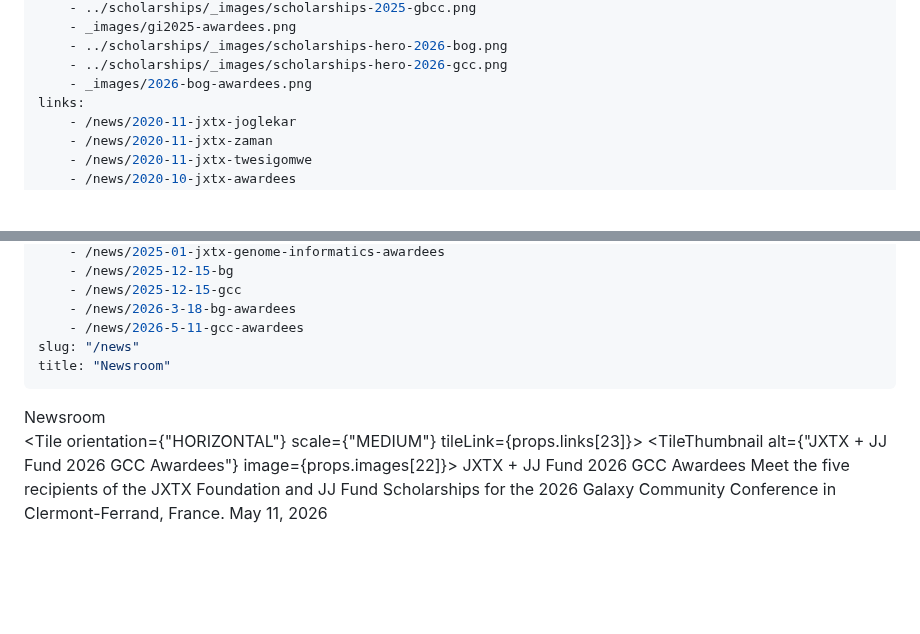
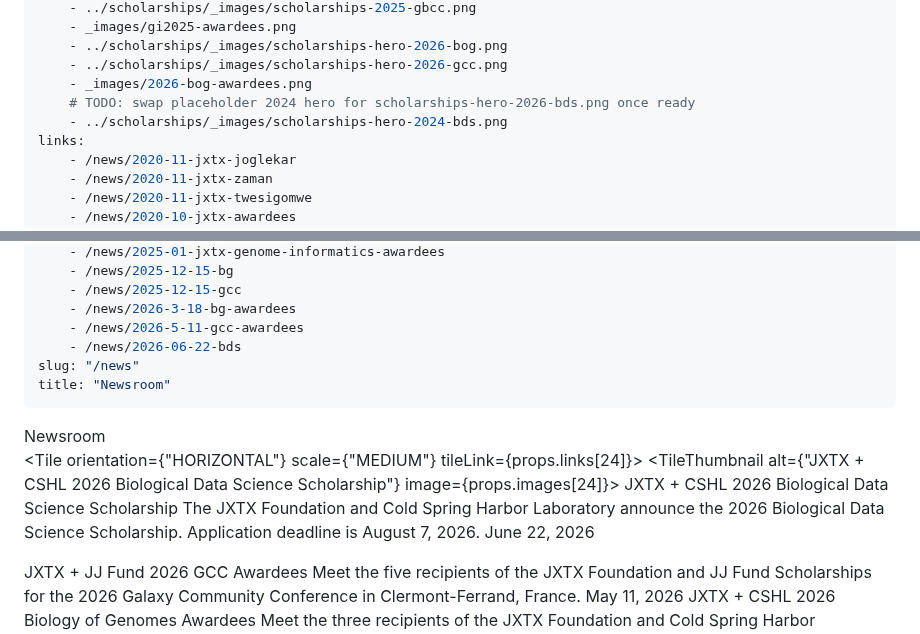
Before and after one commit to galaxyproject/jxtx, a Markdown page: content/news/news.md, 2 parts joined by grey strips. GitHub-like rendering; blank space fills up the shorter version.

```diff
--- a/content/news/news.md
+++ b/content/news/news.md
@@ -27,6 +27,8 @@ images:
     - ../scholarships/_images/scholarships-hero-2026-bog.png
     - ../scholarships/_images/scholarships-hero-2026-gcc.png
     - _images/2026-bog-awardees.png
+    # TODO: swap placeholder 2024 hero for scholarships-hero-2026-bds.png once ready
+    - ../scholarships/_images/scholarships-hero-2024-bds.png
 links:
     - /news/2020-11-jxtx-joglekar
     - /news/2020-11-jxtx-zaman
@@ -52,6 +54,7 @@ links:
     - /news/2025-12-15-gcc
     - /news/2026-3-18-bg-awardees
     - /news/2026-5-11-gcc-awardees
+    - /news/2026-06-22-bds
 slug: "/news"
 title: "Newsroom"
 ---
@@ -64,4 +67,18 @@ title: "Newsroom"
 
 <Grid columns={1}>
 
-<Tile orientation={"HORIZONTAL"} scale={"MEDIUM"} tileLink={props.links[23]}>
+<Tile orientation={"HORIZONTAL"} scale={"MEDIUM"} tileLink={props.links[24]}>
+<TileThumbnail alt={"JXTX + CSHL 2026 Biological Data Science Scholarship"} image={props.images[24]}></TileThumbnail>
+<TileContent>
+<TileHeading>
+JXTX + CSHL 2026 Biological Data Science Scholarship
+</TileHeading>
+<TileBody>
+The JXTX Foundation and Cold Spring Harbor Laboratory announce the 2026 Biological Data Science Scholarship. Application deadline is August 7, 2026.
+</TileBody>
+<TileDate>June 22, 2026</TileDate>
+</TileContent>
+</Tile>
+
+</Grid>
+
```
Also changed, not shown: other parts of content/news/news.md (+3 -4 lines), content/news/2026-06-22-bds.md (added, +43 -0 lines), content/scholarships/scholarships.md (+19 -0 lines).
